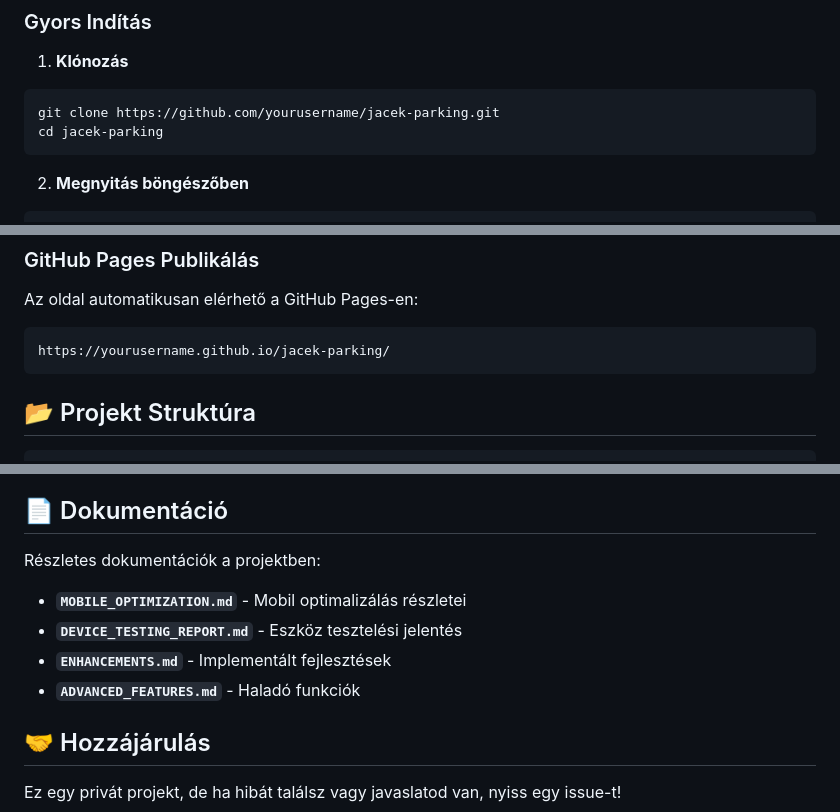
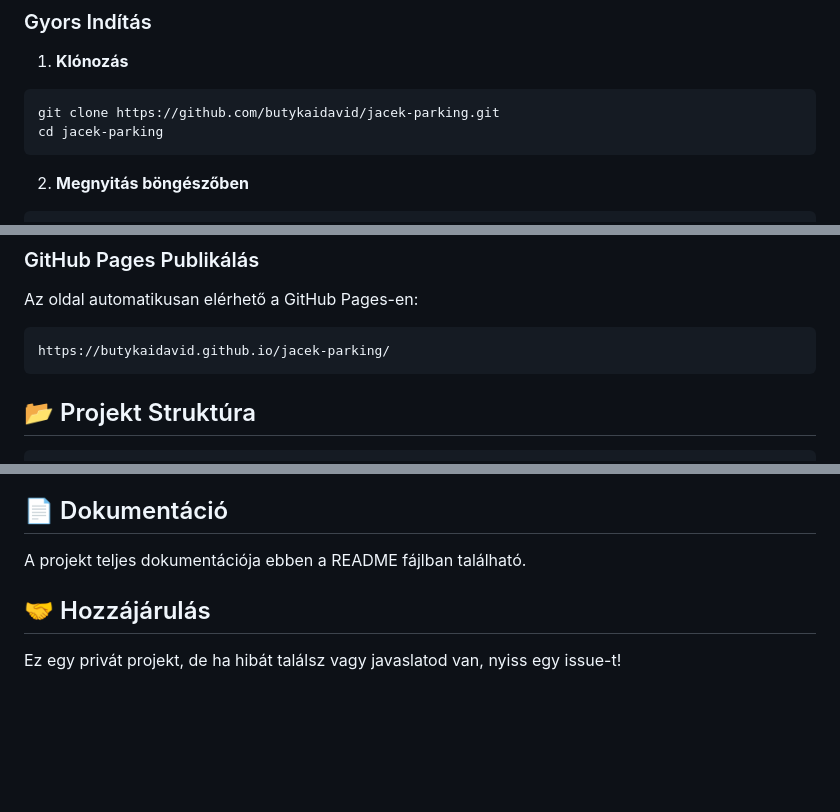
Before and after one commit to butykaidavid/jacek-parking, a Markdown page: README.md, 3 parts joined by grey strips. Rendered like a GitHub page; blank space fills up the shorter version.

Commit message:
Update README with correct GitHub username and links

````diff
--- a/README.md
+++ b/README.md
@@ -101,7 +101,7 @@ Professzionális weboldal a Jacek Tirparking kamionparkoló számára Halmaj-ban
 
 1. **Klónozás**
 ```bash
-git clone https://github.com/yourusername/jacek-parking.git
+git clone https://github.com/butykaidavid/jacek-parking.git
 cd jacek-parking
 ```
 
@@ -129,7 +129,7 @@ http://localhost:8000
 
 Az oldal automatikusan elérhető a GitHub Pages-en:
 ```
-https://yourusername.github.io/jacek-parking/
+https://butykaidavid.github.io/jacek-parking/
 ```
 
 ## 📂 Projekt Struktúra
@@ -228,11 +228,7 @@ A `main.js` tartalmazza:
 
 ## 📄 Dokumentáció
 
-Részletes dokumentációk a projektben:
-- **`MOBILE_OPTIMIZATION.md`** - Mobil optimalizálás részletei
-- **`DEVICE_TESTING_REPORT.md`** - Eszköz tesztelési jelentés
-- **`ENHANCEMENTS.md`** - Implementált fejlesztések
-- **`ADVANCED_FEATURES.md`** - Haladó funkciók
+A projekt teljes dokumentációja ebben a README fájlban található.
 
 ## 🤝 Hozzájárulás
 
````
Also changed, not shown: other parts of README.md (+3 -3 lines).
